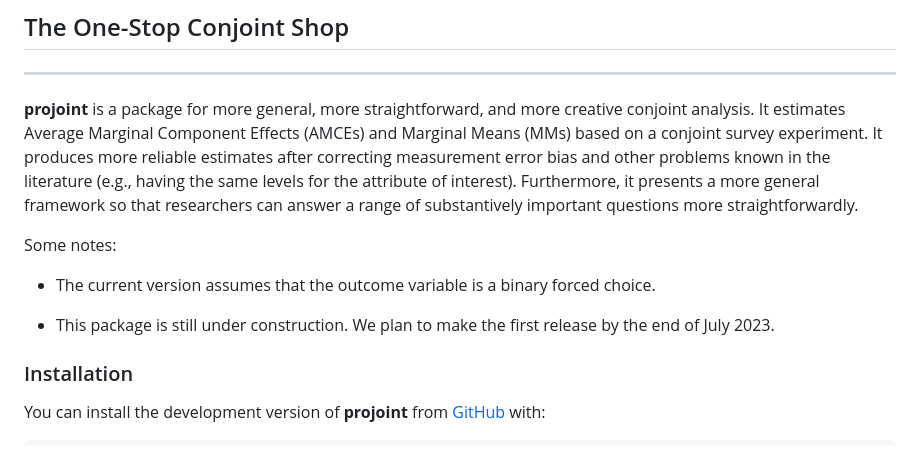
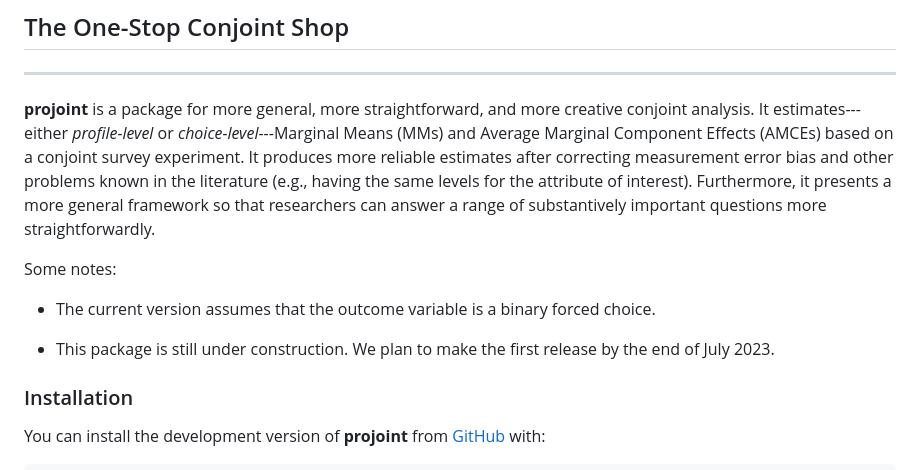
Before and after one commit to yhoriuchi/projoint, a Markdown page: README.md, the part around the change. Rendered like a GitHub page.

```diff
--- a/README.md
+++ b/README.md
@@ -6,14 +6,13 @@
 
 ---
 
-**projoint** is a package for more general, more straightforward, and more creative conjoint analysis. It estimates Average Marginal Component Effects (AMCEs) and Marginal Means (MMs) based on a conjoint survey experiment. It produces more reliable estimates after correcting measurement error bias and other problems known in the literature (e.g., having the same levels for the attribute of interest). Furthermore, it presents a more general framework so that researchers can answer a range of substantively important questions more straightforwardly.
+**projoint** is a package for more general, more straightforward, and more creative conjoint analysis. It estimates---either *profile-level* or *choice-level*---Marginal Means (MMs) and Average Marginal Component Effects (AMCEs) based on a conjoint survey experiment. It produces more reliable estimates after correcting measurement error bias and other problems known in the literature (e.g., having the same levels for the attribute of interest). Furthermore, it presents a more general framework so that researchers can answer a range of substantively important questions more straightforwardly.
 
 Some notes:
 
 * The current version assumes that the outcome variable is a binary forced choice.
 
 * This package is still under construction. We plan to make the first release by the end of July 2023.
-
 
 ### Installation
 
```
